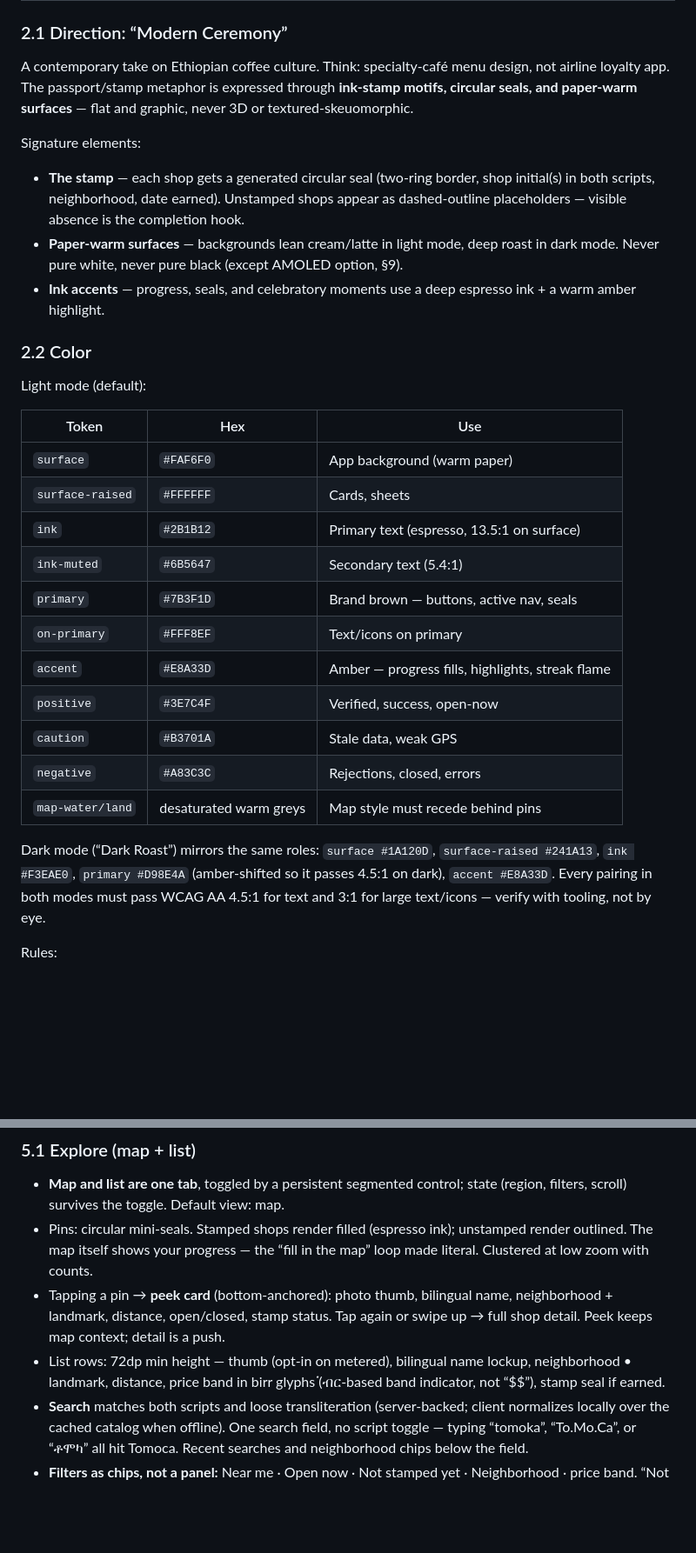
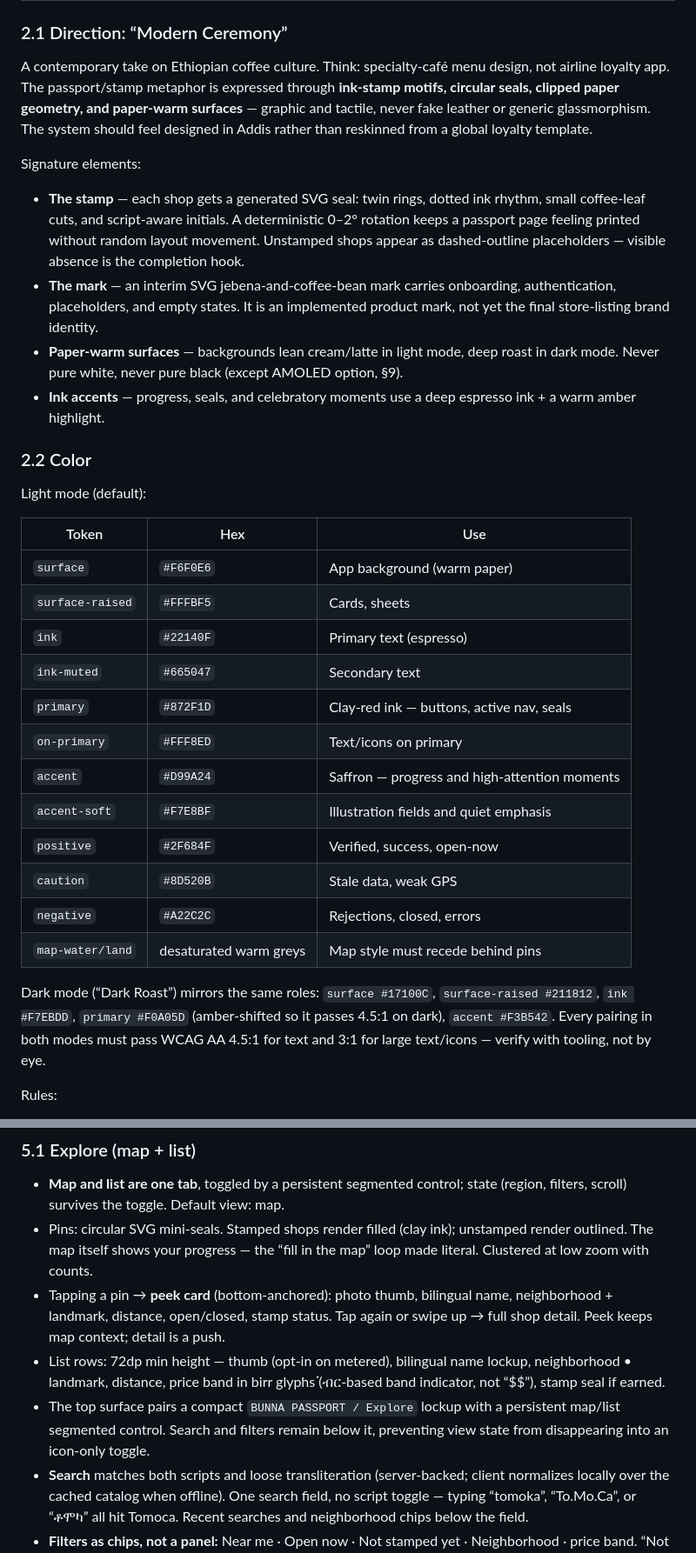
Before and after one commit to Asrat77/bunna-passport, a Markdown page: docs/DESIGN.md, 2 parts joined by grey strips. Shown at 87% size. GitHub-like rendering; blank space fills up the shorter version.

```diff
--- a/docs/DESIGN.md
+++ b/docs/DESIGN.md
@@ -40,15 +41,21 @@ Five principles, in priority order. When two conflict, the higher one wins.
 
 A contemporary take on Ethiopian coffee culture. Think: specialty-café menu
 design, not airline loyalty app. The passport/stamp metaphor is expressed
-through **ink-stamp motifs, circular seals, and paper-warm surfaces** — flat
-and graphic, never 3D or textured-skeuomorphic.
+through **ink-stamp motifs, circular seals, clipped paper geometry, and
+paper-warm surfaces** — graphic and tactile, never fake leather or generic
+glassmorphism. The system should feel designed in Addis rather than reskinned
+from a global loyalty template.
 
 Signature elements:
 
-- **The stamp** — each shop gets a generated circular seal (two-ring border,
-  shop initial(s) in both scripts, neighborhood, date earned). Unstamped shops
-  appear as dashed-outline placeholders — visible absence is the completion
-  hook.
+- **The stamp** — each shop gets a generated SVG seal: twin rings, dotted ink
+  rhythm, small coffee-leaf cuts, and script-aware initials. A deterministic
+  0–2° rotation keeps a passport page feeling printed without random layout
+  movement. Unstamped shops appear as dashed-outline placeholders — visible
+  absence is the completion hook.
+- **The mark** — an interim SVG jebena-and-coffee-bean mark carries onboarding,
+  authentication, placeholders, and empty states. It is an implemented product
+  mark, not yet the final store-listing brand identity.
 - **Paper-warm surfaces** — backgrounds lean cream/latte in light mode, deep
   roast in dark mode. Never pure white, never pure black (except AMOLED
   option, §9).
@@ -61,21 +68,22 @@ Light mode (default):
 
 | Token | Hex | Use |
 |---|---|---|
-| `surface` | `#FAF6F0` | App background (warm paper) |
-| `surface-raised` | `#FFFFFF` | Cards, sheets |
-| `ink` | `#2B1B12` | Primary text (espresso, 13.5:1 on surface) |
-| `ink-muted` | `#6B5647` | Secondary text (5.4:1) |
-| `primary` | `#7B3F1D` | Brand brown — buttons, active nav, seals |
-| `on-primary` | `#FFF8EF` | Text/icons on primary |
-| `accent` | `#E8A33D` | Amber — progress fills, highlights, streak flame |
-| `positive` | `#3E7C4F` | Verified, success, open-now |
-| `caution` | `#B3701A` | Stale data, weak GPS |
-| `negative` | `#A83C3C` | Rejections, closed, errors |
+| `surface` | `#F6F0E6` | App background (warm paper) |
+| `surface-raised` | `#FFFBF5` | Cards, sheets |
+| `ink` | `#22140F` | Primary text (espresso) |
+| `ink-muted` | `#665047` | Secondary text |
+| `primary` | `#872F1D` | Clay-red ink — buttons, active nav, seals |
+| `on-primary` | `#FFF8ED` | Text/icons on primary |
+| `accent` | `#D99A24` | Saffron — progress and high-attention moments |
+| `accent-soft` | `#F7E8BF` | Illustration fields and quiet emphasis |
+| `positive` | `#2F684F` | Verified, success, open-now |
+| `caution` | `#8D520B` | Stale data, weak GPS |
+| `negative` | `#A22C2C` | Rejections, closed, errors |
 | `map-water/land` | desaturated warm greys | Map style must recede behind pins |
 
-Dark mode (“Dark Roast”) mirrors the same roles: `surface #1A120D`,
-`surface-raised #241A13`, `ink #F3EAE0`, `primary #D98E4A` (amber-shifted so it
-passes 4.5:1 on dark), `accent #E8A33D`. Every pairing in both modes must pass
+Dark mode (“Dark Roast”) mirrors the same roles: `surface #17100C`,
+`surface-raised #211812`, `ink #F7EBDD`, `primary #F0A05D` (amber-shifted so it
+passes 4.5:1 on dark), `accent #F3B542`. Every pairing in both modes must pass
 WCAG AA 4.5:1 for text and 3:1 for large text/icons — verify with tooling, not
 by eye.
 
@@ -221,7 +231,7 @@ completion ring). No interstitials, ever.
 
 - **Map and list are one tab**, toggled by a persistent segmented control;
   state (region, filters, scroll) survives the toggle. Default view: map.
-- Pins: circular mini-seals. Stamped shops render filled (espresso ink);
+- Pins: circular SVG mini-seals. Stamped shops render filled (clay ink);
   unstamped render outlined. The map itself shows your progress — the
   “fill in the map” loop made literal. Clustered at low zoom with counts.
 - Tapping a pin → **peek card** (bottom-anchored): photo thumb, bilingual
@@ -231,6 +241,9 @@ completion ring). No interstitials, ever.
 - List rows: 72dp min height — thumb (opt-in on metered), bilingual name
   lockup, neighborhood • landmark, distance, price band in birr glyphs
   (፞ብር-based band indicator, not “$$”), stamp seal if earned.
+- The top surface pairs a compact `BUNNA PASSPORT / Explore` lockup with a
+  persistent map/list segmented control. Search and filters remain below it,
+  preventing view state from disappearing into an icon-only toggle.
 - **Search** matches both scripts and loose transliteration (server-backed;
   client normalizes locally over the cached catalog when offline). One search
   field, no script toggle — typing “tomoka”, “To.Mo.Ca”, or “ቶሞካ” all hit
```
Also changed, not shown: other parts of docs/DESIGN.md (+40 -27 lines), mobile/README.md (+27 -13 lines).
